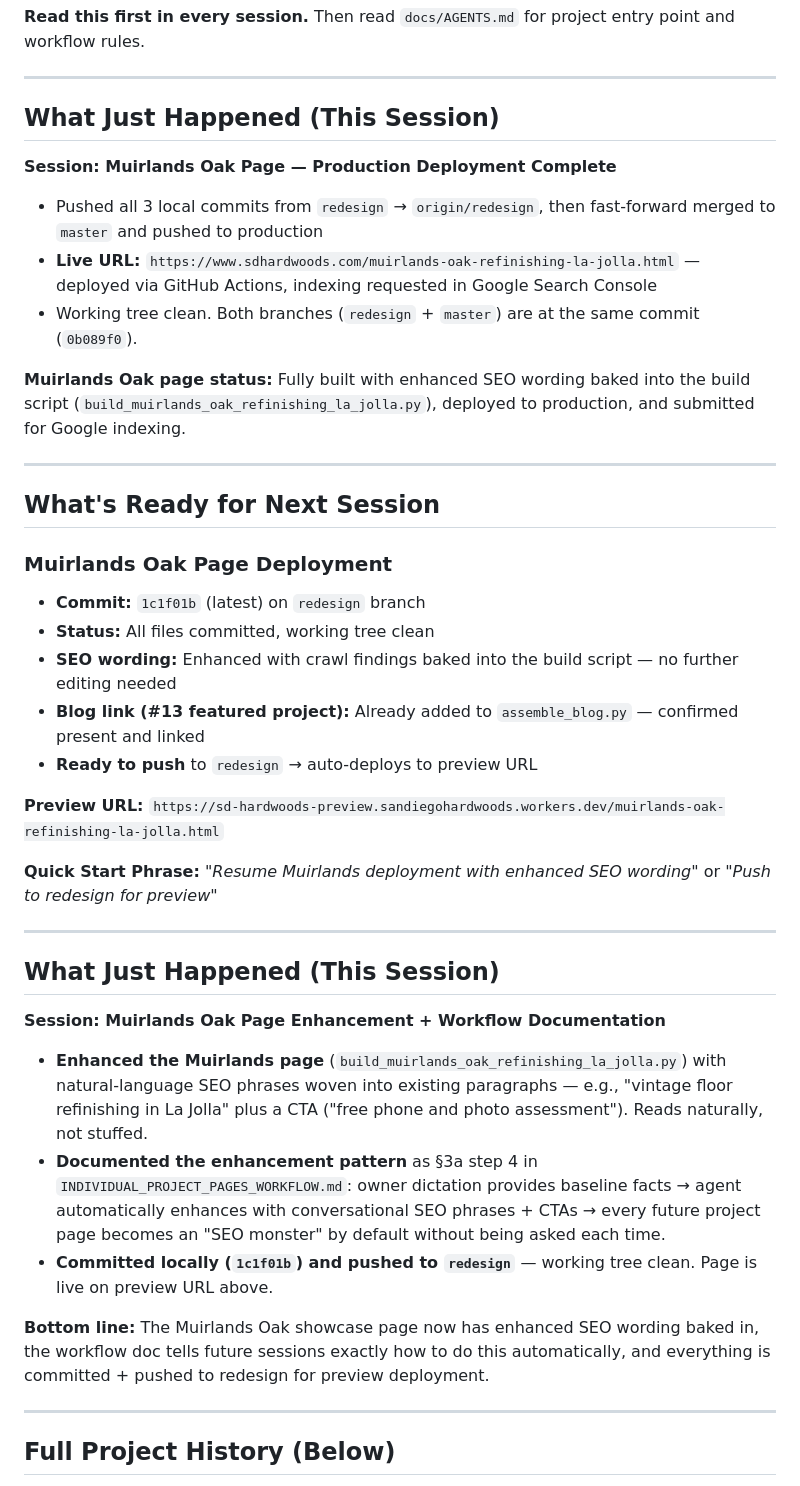
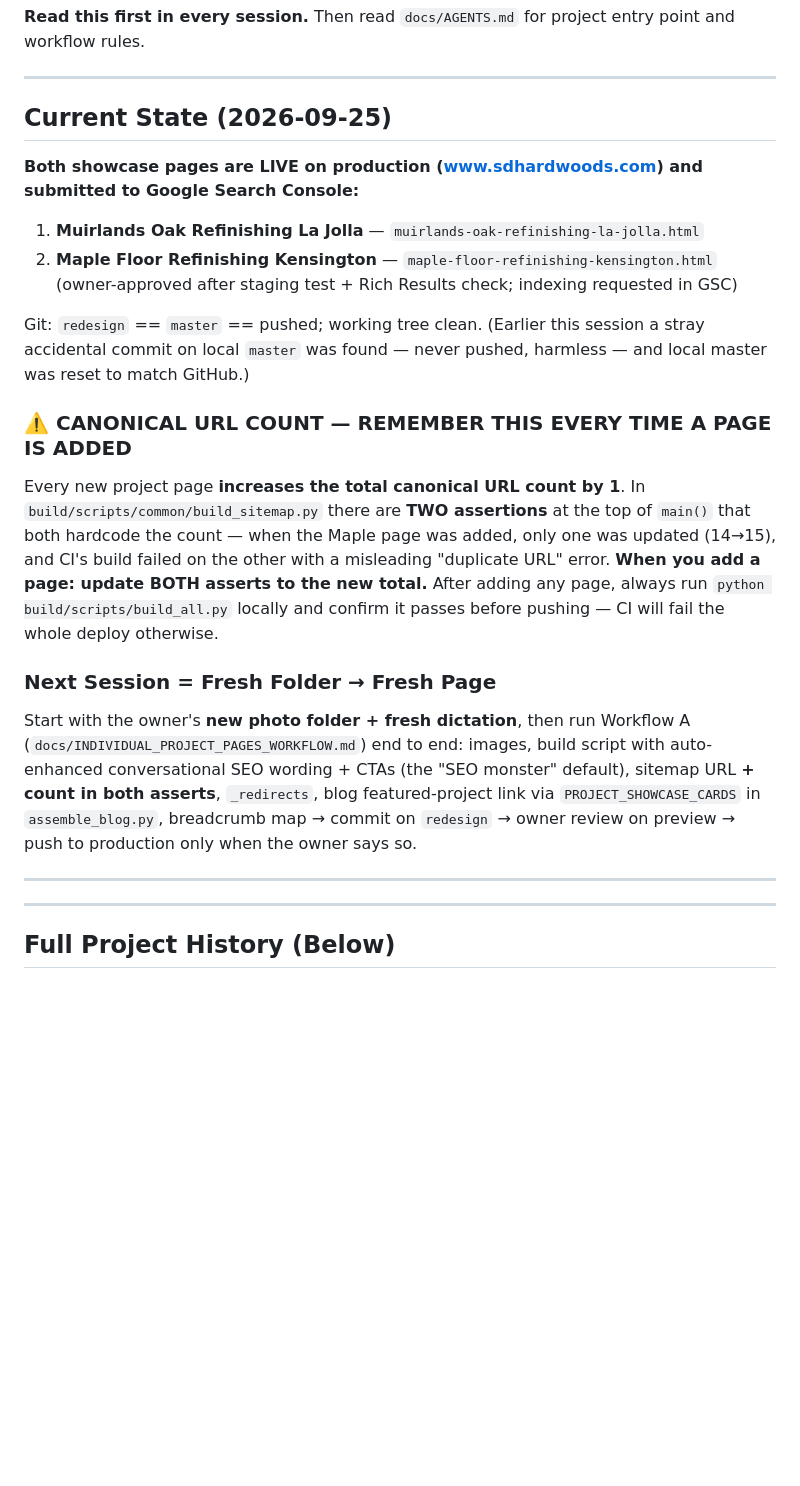
Before and after one commit to oakflooring74-hub/sd-hardwoods, a Markdown page: docs/NEXT_SESSION.md, the part around the change. GitHub-like rendering; blank space fills up the shorter version.

Commit message:
docs: refresh NEXT_SESSION current state (Muirlands + Maple live); document both-asserts URL-count rule to prevent CI build failure recurrence

```diff
--- a/docs/NEXT_SESSION.md
+++ b/docs/NEXT_SESSION.md
@@ -4,40 +4,21 @@
 
 ---
 
-## What Just Happened (This Session)
+## Current State (2026-09-25)
 
-**Session: Muirlands Oak Page — Production Deployment Complete**
-- Pushed all 3 local commits from `redesign` → `origin/redesign`, then fast-forward merged to `master` and pushed to production
-- **Live URL:** `https://www.sdhardwoods.com/muirlands-oak-refinishing-la-jolla.html` — deployed via GitHub Actions, indexing requested in Google Search Console
-- Working tree clean. Both branches (`redesign` + `master`) are at the same commit (`0b089f0`).
+**Both showcase pages are LIVE on production (www.sdhardwoods.com) and submitted to Google Search Console:**
+1. **Muirlands Oak Refinishing La Jolla** — `muirlands-oak-refinishing-la-jolla.html`
+2. **Maple Floor Refinishing Kensington** — `maple-floor-refinishing-kensington.html` (owner-approved after staging test + Rich Results check; indexing requested in GSC)
 
-**Muirlands Oak page status:** Fully built with enhanced SEO wording baked into the build script (`build_muirlands_oak_refinishing_la_jolla.py`), deployed to production, and submitted for Google indexing.
+Git: `redesign` == `master` == pushed; working tree clean. (Earlier this session a stray accidental commit on local `master` was found — never pushed, harmless — and local master was reset to match GitHub.)
+
+### ⚠️ CANONICAL URL COUNT — REMEMBER THIS EVERY TIME A PAGE IS ADDED
+Every new project page **increases the total canonical URL count by 1**. In `build/scripts/common/build_sitemap.py` there are **TWO assertions** at the top of `main()` that both hardcode the count — when the Maple page was added, only one was updated (14→15), and CI's build failed on the other with a misleading "duplicate URL" error. **When you add a page: update BOTH asserts to the new total.** After adding any page, always run `python build/scripts/build_all.py` locally and confirm it passes before pushing — CI will fail the whole deploy otherwise.
+
+### Next Session = Fresh Folder → Fresh Page
+Start with the owner's **new photo folder + fresh dictation**, then run Workflow A (`docs/INDIVIDUAL_PROJECT_PAGES_WORKFLOW.md`) end to end: images, build script with auto-enhanced conversational SEO wording + CTAs (the "SEO monster" default), sitemap URL **+ count in both asserts**, `_redirects`, blog featured-project link via `PROJECT_SHOWCASE_CARDS` in `assemble_blog.py`, breadcrumb map → commit on `redesign` → owner review on preview → push to production only when the owner says so.
 
 ---
-
-## What's Ready for Next Session
-
-### Muirlands Oak Page Deployment
-- **Commit:** `1c1f01b` (latest) on `redesign` branch
-- **Status:** All files committed, working tree clean
-- **SEO wording:** Enhanced with crawl findings baked into the build script — no further editing needed
-- **Blog link (#13 featured project):** Already added to `assemble_blog.py` — confirmed present and linked
-- **Ready to push** to `redesign` → auto-deploys to preview URL
-
-**Preview URL:** `https://sd-hardwoods-preview.sandiegohardwoods.workers.dev/muirlands-oak-refinishing-la-jolla.html`
-
-**Quick Start Phrase:** *"Resume Muirlands deployment with enhanced SEO wording"* or *"Push to redesign for preview"*
-
----
-
-## What Just Happened (This Session)
-
-**Session: Muirlands Oak Page Enhancement + Workflow Documentation**
-- **Enhanced the Muirlands page** (`build_muirlands_oak_refinishing_la_jolla.py`) with natural-language SEO phrases woven into existing paragraphs — e.g., "vintage floor refinishing in La Jolla" plus a CTA ("free phone and photo assessment"). Reads naturally, not stuffed.
-- **Documented the enhancement pattern** as §3a step 4 in `INDIVIDUAL_PROJECT_PAGES_WORKFLOW.md`: owner dictation provides baseline facts → agent automatically enhances with conversational SEO phrases + CTAs → every future project page becomes an "SEO monster" by default without being asked each time.
-- **Committed locally (`1c1f01b`) and pushed to `redesign`** — working tree clean. Page is live on preview URL above.
-
-**Bottom line:** The Muirlands Oak showcase page now has enhanced SEO wording baked in, the workflow doc tells future sessions exactly how to do this automatically, and everything is committed + pushed to redesign for preview deployment.
 
 ---
 
```
Also changed, not shown: docs/INDIVIDUAL_PROJECT_PAGES_WORKFLOW.md (+3 -1 lines).
